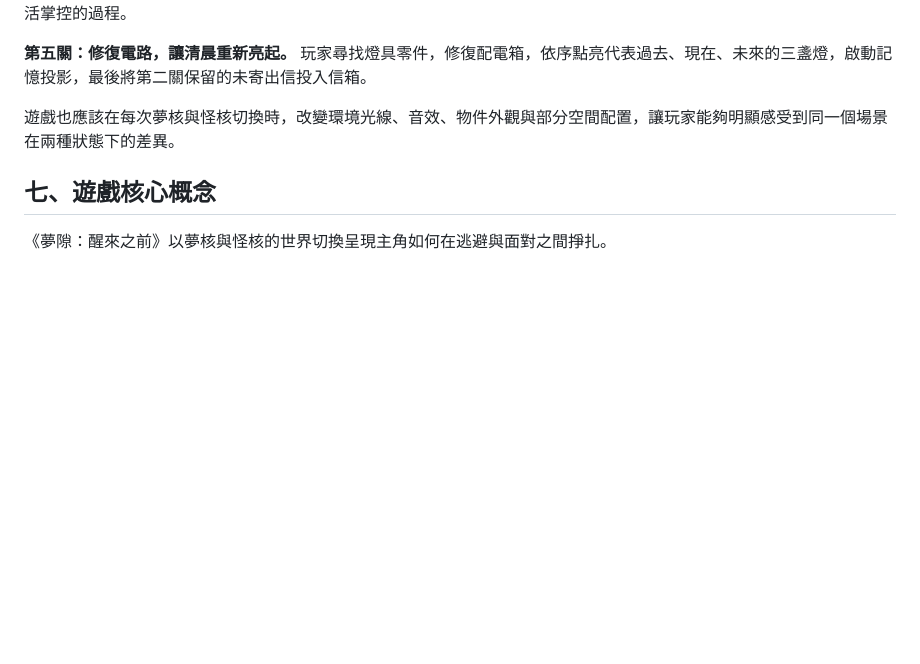
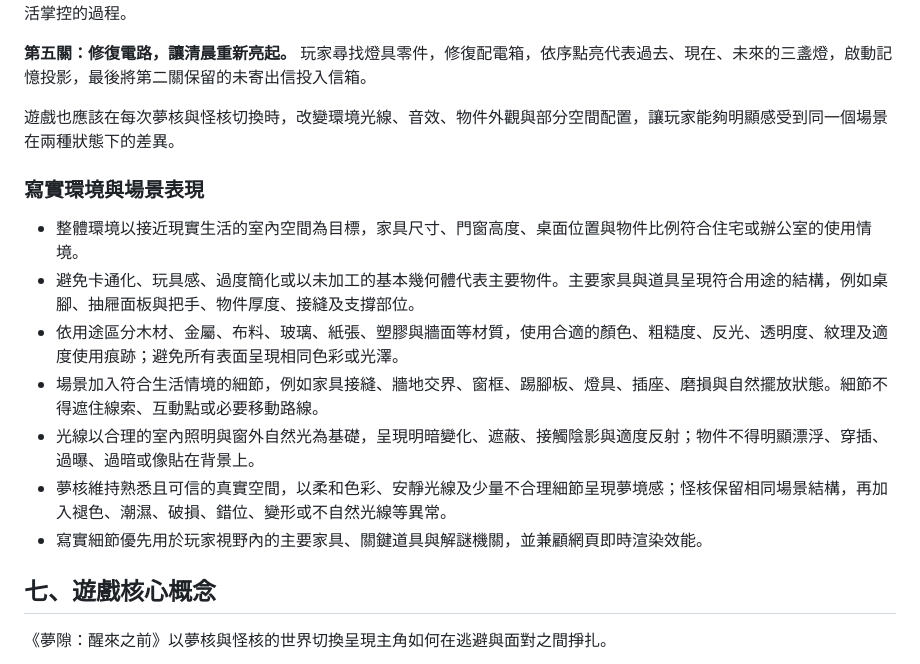
Before and after one commit to Shao077777714/midexam, a Markdown page: brief.md, the part around the change. Drawn GitHub-style; blank space fills up the shorter version.

```diff
--- a/brief.md
+++ b/brief.md
@@ -418,6 +418,16 @@
 
 遊戲也應該在每次夢核與怪核切換時，改變環境光線、音效、物件外觀與部分空間配置，讓玩家能夠明顯感受到同一個場景在兩種狀態下的差異。
 
+### 寫實環境與場景表現
+
+- 整體環境以接近現實生活的室內空間為目標，家具尺寸、門窗高度、桌面位置與物件比例符合住宅或辦公室的使用情境。
+- 避免卡通化、玩具感、過度簡化或以未加工的基本幾何體代表主要物件。主要家具與道具呈現符合用途的結構，例如桌腳、抽屜面板與把手、物件厚度、接縫及支撐部位。
+- 依用途區分木材、金屬、布料、玻璃、紙張、塑膠與牆面等材質，使用合適的顏色、粗糙度、反光、透明度、紋理及適度使用痕跡；避免所有表面呈現相同色彩或光澤。
+- 場景加入符合生活情境的細節，例如家具接縫、牆地交界、窗框、踢腳板、燈具、插座、磨損與自然擺放狀態。細節不得遮住線索、互動點或必要移動路線。
+- 光線以合理的室內照明與窗外自然光為基礎，呈現明暗變化、遮蔽、接觸陰影與適度反射；物件不得明顯漂浮、穿插、過曝、過暗或像貼在背景上。
+- 夢核維持熟悉且可信的真實空間，以柔和色彩、安靜光線及少量不合理細節呈現夢境感；怪核保留相同場景結構，再加入褪色、潮濕、破損、錯位、變形或不自然光線等異常。
+- 寫實細節優先用於玩家視野內的主要家具、關鍵道具與解謎機關，並兼顧網頁即時渲染效能。
+
 ## 七、遊戲核心概念
 
 《夢隙：醒來之前》以夢核與怪核的世界切換呈現主角如何在逃避與面對之間掙扎。
```
Also changed, not shown: test.md (+7 -0 lines), verify.md (+12 -0 lines).
